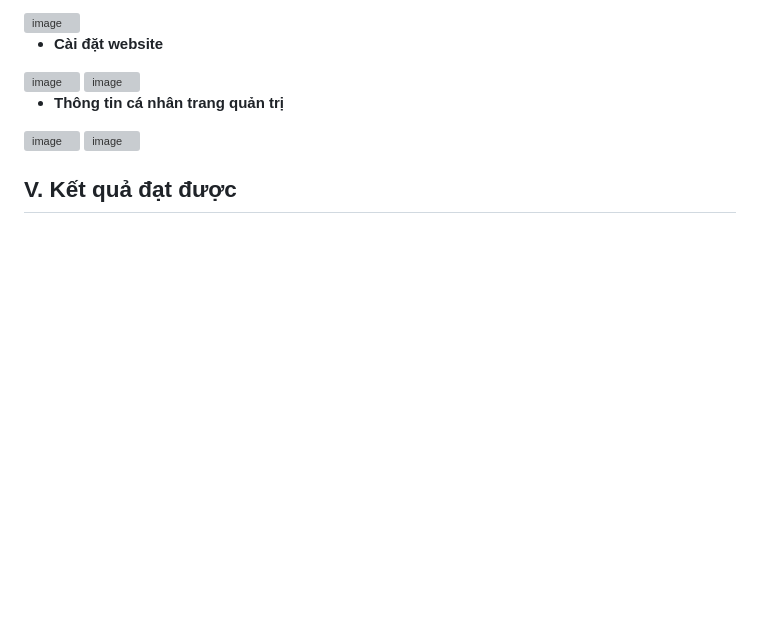
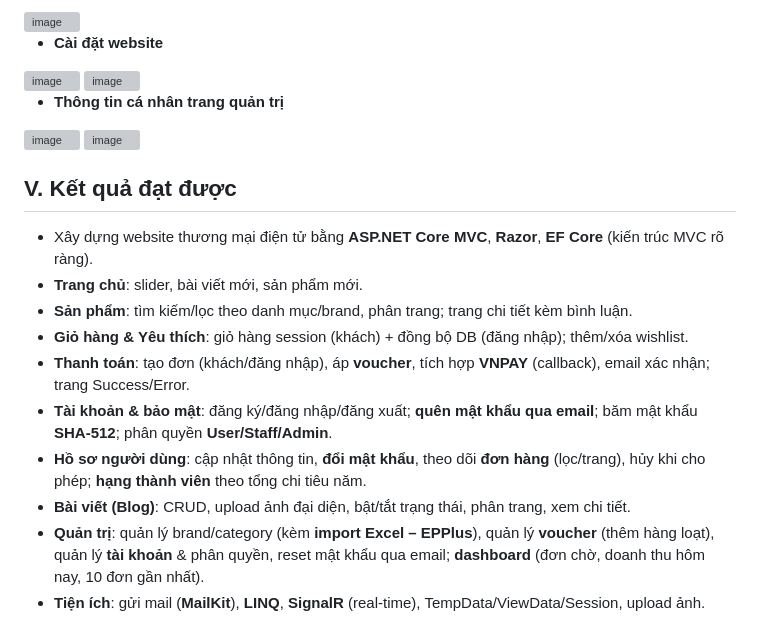
Before and after one commit to NguyenNhat99/ComputerDeviceShopping, a Markdown page: README.md, the part around the change. GitHub-like rendering; blank space fills up the shorter version; grey boxes are pictures that could not be loaded.

```diff
--- a/README.md
+++ b/README.md
@@ -97,3 +97,13 @@ Website bán thiết bị điện tử được xây dựng bằng **Microsoft A
 <img width="1875" height="955" alt="image" src="https://github.com/user-attachments/assets/63a82750-f6ec-4060-bda3-5fea88a3d803" />
 
 ## V. Kết quả đạt được
+- Xây dựng website thương mại điện tử bằng **ASP.NET Core MVC**, **Razor**, **EF Core** (kiến trúc MVC rõ ràng).
+- **Trang chủ**: slider, bài viết mới, sản phẩm mới.
+- **Sản phẩm**: tìm kiếm/lọc theo danh mục/brand, phân trang; trang chi tiết kèm bình luận.
+- **Giỏ hàng & Yêu thích**: giỏ hàng session (khách) + đồng bộ DB (đăng nhập); thêm/xóa wishlist.
+- **Thanh toán**: tạo đơn (khách/đăng nhập), áp **voucher**, tích hợp **VNPAY** (callback), email xác nhận; trang Success/Error.
+- **Tài khoản & bảo mật**: đăng ký/đăng nhập/đăng xuất; **quên mật khẩu qua email**; băm mật khẩu **SHA-512**; phân quyền **User/Staff/Admin**.
+- **Hồ sơ người dùng**: cập nhật thông tin, **đổi mật khẩu**, theo dõi **đơn hàng** (lọc/trang), hủy khi cho phép; **hạng thành viên** theo tổng chi tiêu năm.
+- **Bài viết (Blog)**: CRUD, upload ảnh đại diện, bật/tắt trạng thái, phân trang, xem chi tiết.
+- **Quản trị**: quản lý brand/category (kèm **import Excel – EPPlus**), quản lý **voucher** (thêm hàng loạt), quản lý **tài khoản** & phân quyền, reset mật khẩu qua email; **dashboard** (đơn chờ, doanh thu hôm nay, 10 đơn gần nhất).
+- **Tiện ích**: gửi mail (**MailKit**), **LINQ**, **SignalR** (real-time), TempData/ViewData/Session, upload ảnh.
```
